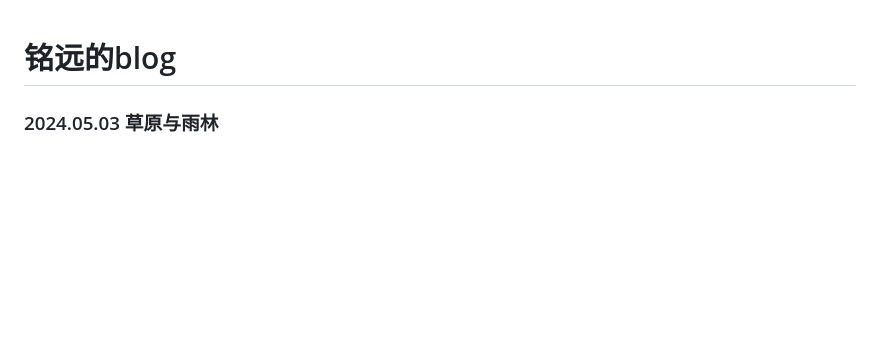
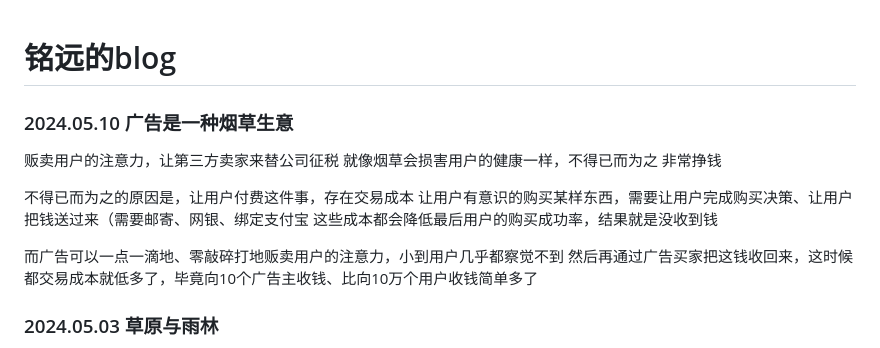
Before and after one commit to oriengy/oriengy.github.io, a Markdown page: README.md, the part around the change. Rendered like a GitHub page; blank space fills up the shorter version.

Commit message:
2024.05.10 广告是一种烟草生意

```diff
--- a/README.md
+++ b/README.md
@@ -1,4 +1,17 @@
 # 铭远的blog
+
+### 2024.05.10 广告是一种烟草生意
+
+贩卖用户的注意力，让第三方卖家来替公司征税
+就像烟草会损害用户的健康一样，不得已而为之
+非常挣钱
+
+不得已而为之的原因是，让用户付费这件事，存在交易成本
+让用户有意识的购买某样东西，需要让用户完成购买决策、让用户把钱送过来（需要邮寄、网银、绑定支付宝
+这些成本都会降低最后用户的购买成功率，结果就是没收到钱
+
+而广告可以一点一滴地、零敲碎打地贩卖用户的注意力，小到用户几乎都察觉不到
+然后再通过广告买家把这钱收回来，这时候都交易成本就低多了，毕竟向10个广告主收钱、比向10万个用户收钱简单多了
 
 ### 2024.05.03 草原与雨林
 
```
